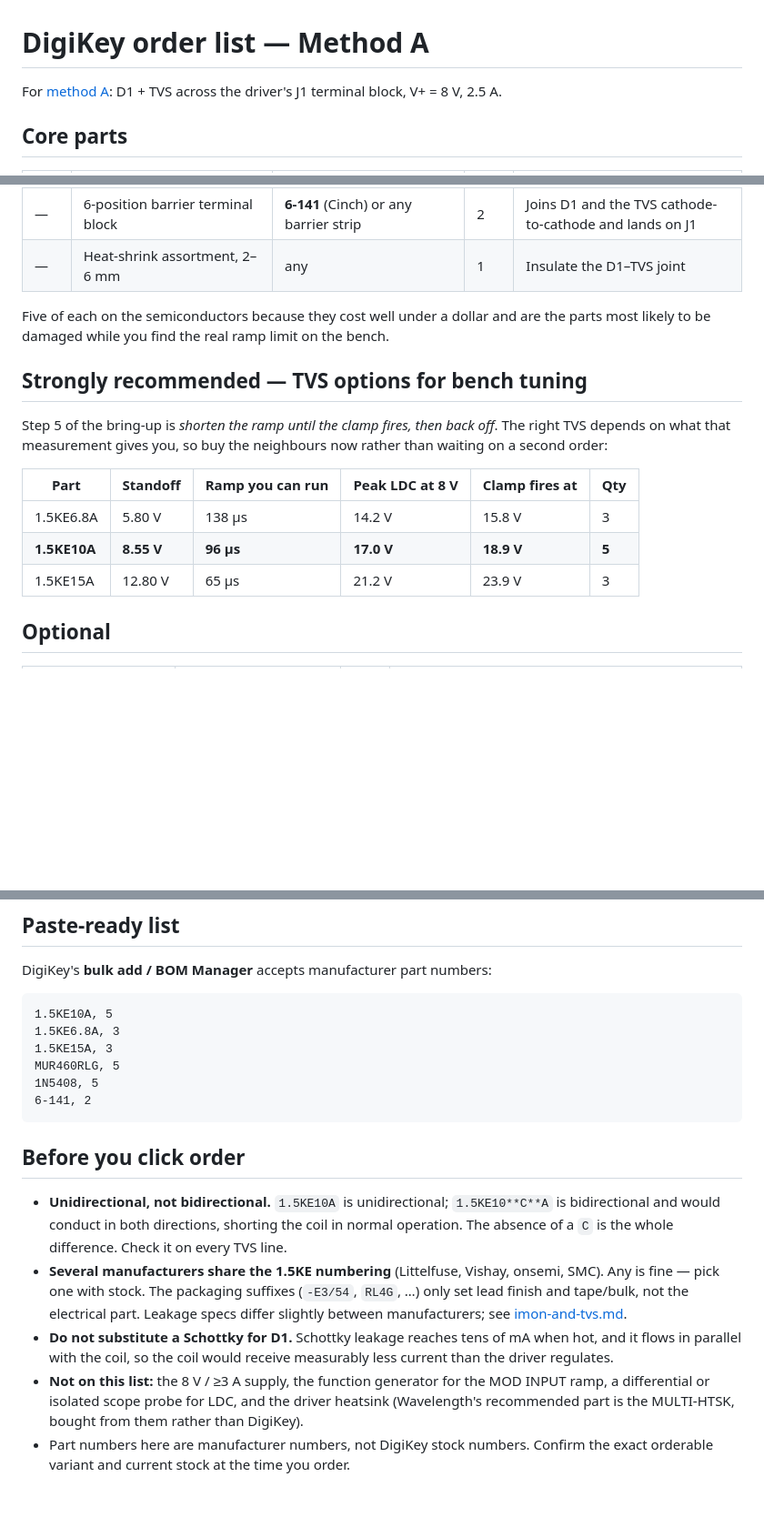
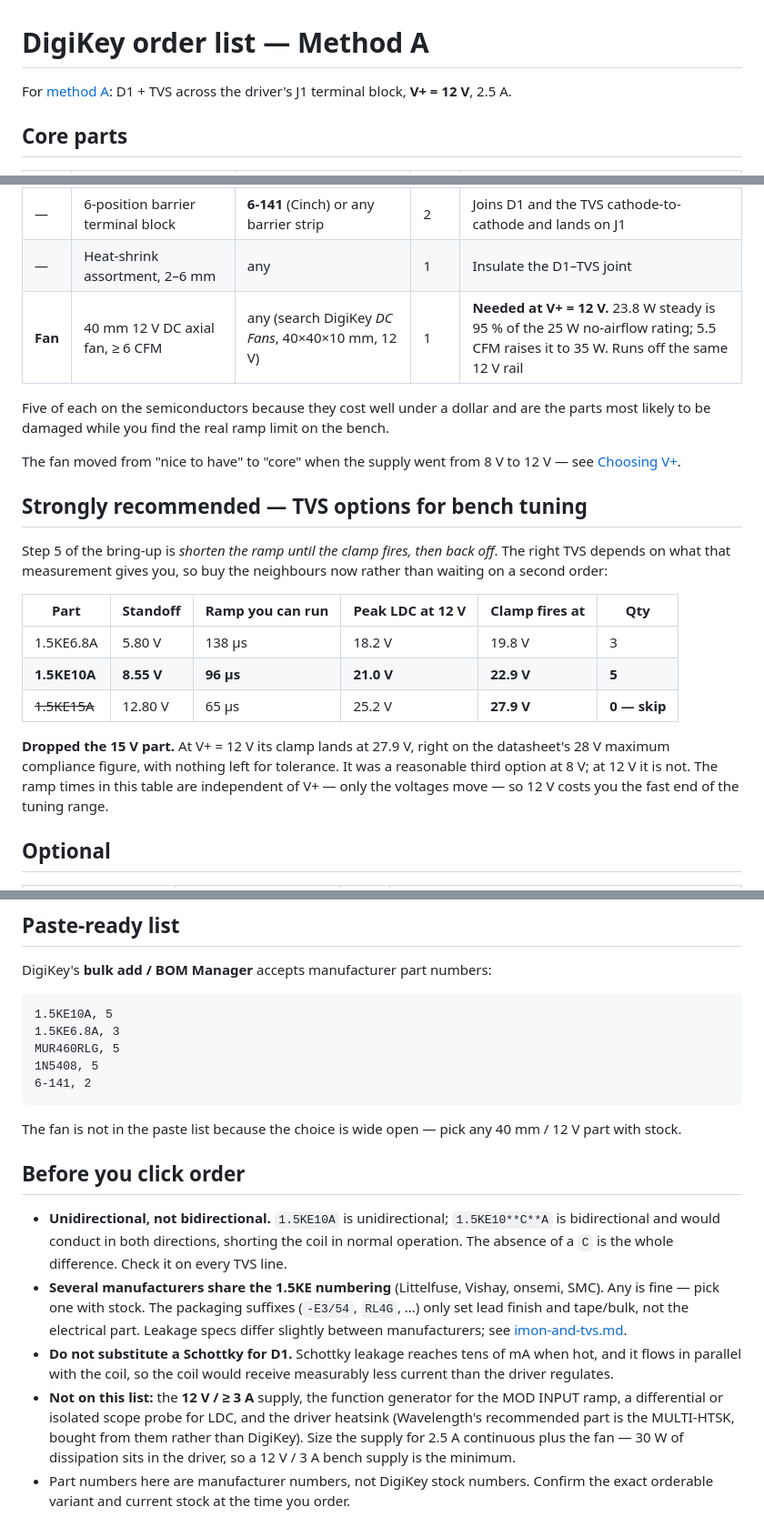
Before and after one commit to wenhan-hua/LD-protection-circuit, a Markdown page: docs/order-list.md, 3 parts joined by grey strips. Shown at 91% size. Drawn GitHub-style; blank space fills up the shorter version.

````diff
--- a/docs/order-list.md
+++ b/docs/order-list.md
@@ -1,6 +1,6 @@
 # DigiKey order list — Method A
 
-For [method A](method-a-d1-tvs.md): D1 + TVS across the driver's J1 terminal block, V+ = 8 V, 2.5 A.
+For [method A](method-a-d1-tvs.md): D1 + TVS across the driver's J1 terminal block, **V+ = 12 V**, 2.5 A.
 
 ## Core parts
 
@@ -10,18 +10,23 @@ For [method A](method-a-d1-tvs.md): D1 + TVS across the driver's J1 terminal blo
 | **D1** | 4 A / 600 V ultrafast rectifier, axial DO-201AD | **MUR460** (onsemi `MUR460RLG`, or Vishay) | 5 | Blocks the clamp in normal operation; silicon, low leakage |
 | — | 6-position barrier terminal block | **6-141** (Cinch) or any barrier strip | 2 | Joins D1 and the TVS cathode-to-cathode and lands on J1 |
 | — | Heat-shrink assortment, 2–6 mm | any | 1 | Insulate the D1–TVS joint |
+| **Fan** | 40 mm 12 V DC axial fan, ≥ 6 CFM | any (search DigiKey *DC Fans*, 40×40×10 mm, 12 V) | 1 | **Needed at V+ = 12 V.** 23.8 W steady is 95 % of the 25 W no-airflow rating; 5.5 CFM raises it to 35 W. Runs off the same 12 V rail |
 
 Five of each on the semiconductors because they cost well under a dollar and are the parts most likely to be damaged while you find the real ramp limit on the bench.
+
+The fan moved from "nice to have" to "core" when the supply went from 8 V to 12 V — see [Choosing V+](method-a-d1-tvs.md#choosing-v).
 
 ## Strongly recommended — TVS options for bench tuning
 
 Step 5 of the bring-up is *shorten the ramp until the clamp fires, then back off*. The right TVS depends on what that measurement gives you, so buy the neighbours now rather than waiting on a second order:
 
-| Part | Standoff | Ramp you can run | Peak LDC at 8 V | Clamp fires at | Qty |
+| Part | Standoff | Ramp you can run | Peak LDC at 12 V | Clamp fires at | Qty |
 |---|---|---|---|---|---|
-| 1.5KE6.8A | 5.80 V | 138 µs | 14.2 V | 15.8 V | 3 |
-| **1.5KE10A** | **8.55 V** | **96 µs** | **17.0 V** | **18.9 V** | **5** |
-| 1.5KE15A | 12.80 V | 65 µs | 21.2 V | 23.9 V | 3 |
+| 1.5KE6.8A | 5.80 V | 138 µs | 18.2 V | 19.8 V | 3 |
+| **1.5KE10A** | **8.55 V** | **96 µs** | **21.0 V** | **22.9 V** | **5** |
+| ~~1.5KE15A~~ | 12.80 V | 65 µs | 25.2 V | **27.9 V** | **0 — skip** |
+
+**Dropped the 15 V part.** At V+ = 12 V its clamp lands at 27.9 V, right on the datasheet's 28 V maximum compliance figure, with nothing left for tolerance. It was a reasonable third option at 8 V; at 12 V it is not. The ramp times in this table are independent of V+ — only the voltages move — so 12 V costs you the fast end of the tuning range.
 
 ## Optional
 
@@ -37,16 +42,17 @@ DigiKey's **bulk add / BOM Manager** accepts manufacturer part numbers:
 ```
 1.5KE10A, 5
 1.5KE6.8A, 3
-1.5KE15A, 3
 MUR460RLG, 5
 1N5408, 5
 6-141, 2
 ```
+
+The fan is not in the paste list because the choice is wide open — pick any 40 mm / 12 V part with stock.
 
 ## Before you click order
 
 - **Unidirectional, not bidirectional.** `1.5KE10A` is unidirectional; `1.5KE10**C**A` is bidirectional and would conduct in both directions, shorting the coil in normal operation. The absence of a `C` is the whole difference. Check it on every TVS line.
 - **Several manufacturers share the 1.5KE numbering** (Littelfuse, Vishay, onsemi, SMC). Any is fine — pick one with stock. The packaging suffixes (`-E3/54`, `RL4G`, …) only set lead finish and tape/bulk, not the electrical part. Leakage specs differ slightly between manufacturers; see [imon-and-tvs.md](imon-and-tvs.md).
 - **Do not substitute a Schottky for D1.** Schottky leakage reaches tens of mA when hot, and it flows in parallel with the coil, so the coil would receive measurably less current than the driver regulates.
-- **Not on this list:** the 8 V / ≥3 A supply, the function generator for the MOD INPUT ramp, a differential or isolated scope probe for LDC, and the driver heatsink (Wavelength's recommended part is the MULTI-HTSK, bought from them rather than DigiKey).
+- **Not on this list:** the **12 V / ≥ 3 A** supply, the function generator for the MOD INPUT ramp, a differential or isolated scope probe for LDC, and the driver heatsink (Wavelength's recommended part is the MULTI-HTSK, bought from them rather than DigiKey). Size the supply for 2.5 A continuous plus the fan — 30 W of dissipation sits in the driver, so a 12 V / 3 A bench supply is the minimum.
 - Part numbers here are manufacturer numbers, not DigiKey stock numbers. Confirm the exact orderable variant and current stock at the time you order.
````
Also changed, not shown: docs/final-comparison.md (+1 -1 lines), docs/method-a-d1-tvs.md (+28 -18 lines), docs/method_a_ramp.png, docs/method_b_ramp.png, 2 other files.
